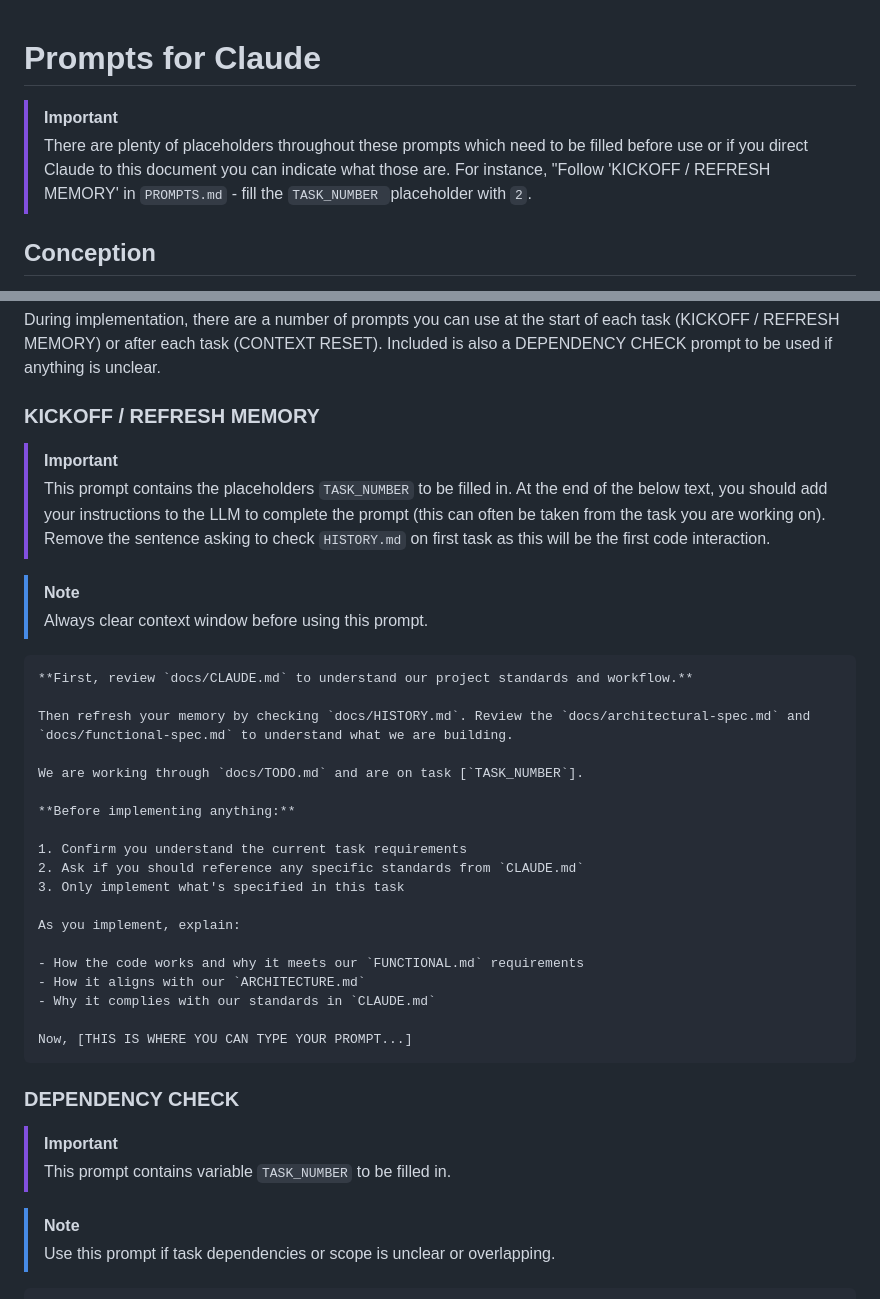
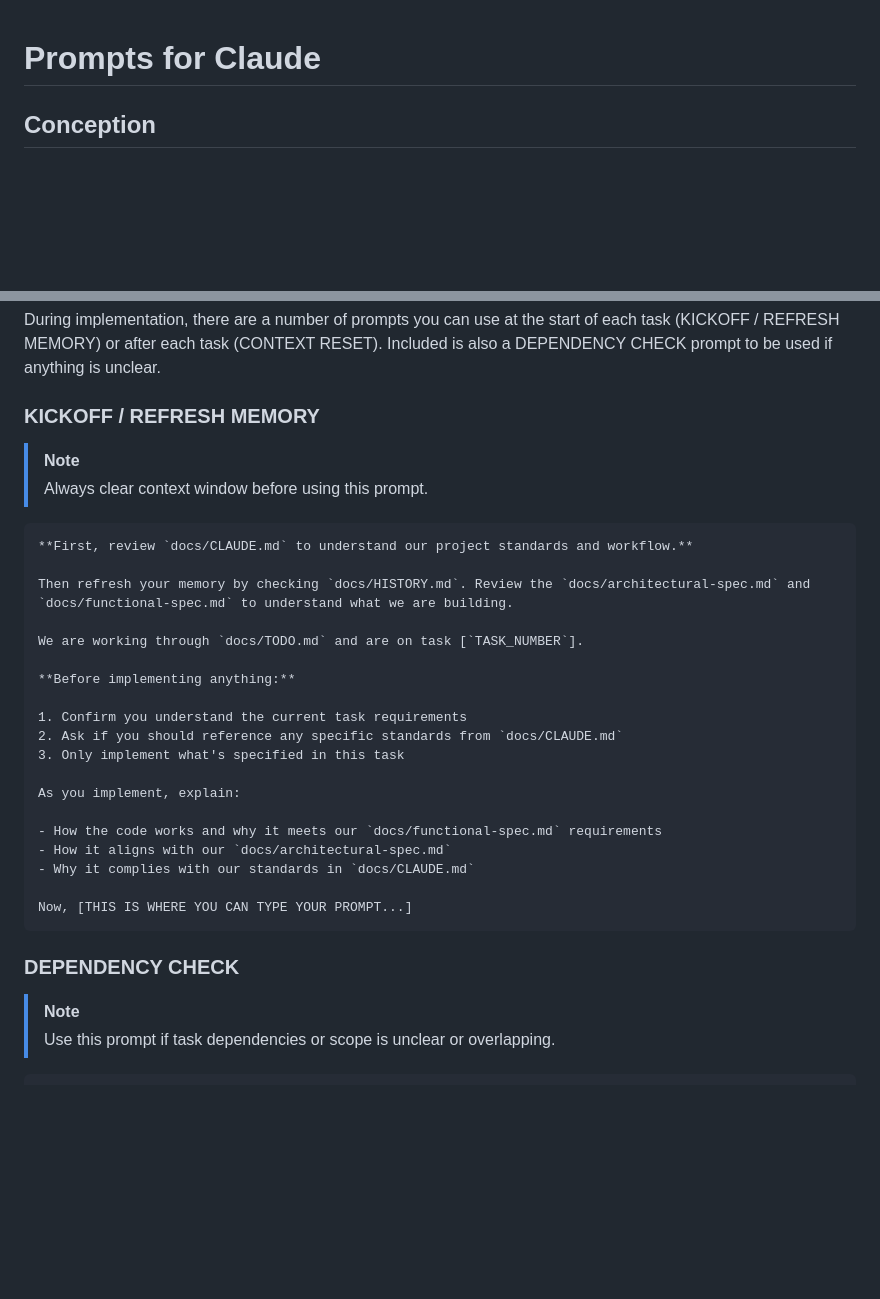
Before and after one commit to rorysedgwick/claude-travel-planner, a Markdown page: PROMPTS.md, 2 parts joined by grey strips. GitHub-like rendering; blank space fills up the shorter version.

````diff
--- a/PROMPTS.md
+++ b/PROMPTS.md
@@ -1,7 +1,4 @@
 # Prompts for Claude
-
-> [!IMPORTANT]
-> There are plenty of placeholders throughout these prompts which need to be filled before use or if you direct Claude to this document you can indicate what those are. For instance, "Follow 'KICKOFF / REFRESH MEMORY' in `PROMPTS.md` - fill the `TASK_NUMBER `placeholder with `2`.
 
 ## Conception
 
@@ -78,9 +75,6 @@ During implementation, there are a number of prompts you can use at the start of
 
 ### KICKOFF / REFRESH MEMORY
 
-> [!IMPORTANT]
-> This prompt contains the placeholders `TASK_NUMBER` to be filled in. At the end of the below text, you should add your instructions to the LLM to complete the prompt (this can often be taken from the task you are working on). Remove the sentence asking to check `HISTORY.md` on first task as this will be the first code interaction.
-
 > [!NOTE]
 > Always clear context window before using this prompt.
 
@@ -94,22 +88,19 @@ We are working through `docs/TODO.md` and are on task [`TASK_NUMBER`].
 **Before implementing anything:**
 
 1. Confirm you understand the current task requirements
-2. Ask if you should reference any specific standards from `CLAUDE.md`
+2. Ask if you should reference any specific standards from `docs/CLAUDE.md`
 3. Only implement what's specified in this task
 
 As you implement, explain:
 
-- How the code works and why it meets our `FUNCTIONAL.md` requirements
-- How it aligns with our `ARCHITECTURE.md`
-- Why it complies with our standards in `CLAUDE.md`
+- How the code works and why it meets our `docs/functional-spec.md` requirements
+- How it aligns with our `docs/architectural-spec.md`
+- Why it complies with our standards in `docs/CLAUDE.md`
 
 Now, [THIS IS WHERE YOU CAN TYPE YOUR PROMPT...]
 ```
 
 ### DEPENDENCY CHECK
-
-> [!IMPORTANT]
-> This prompt contains variable `TASK_NUMBER` to be filled in.
 
 > [!NOTE]
 > Use this prompt if task dependencies or scope is unclear or overlapping.
````
Also changed, not shown: other parts of PROMPTS.md (+11 -11 lines).
